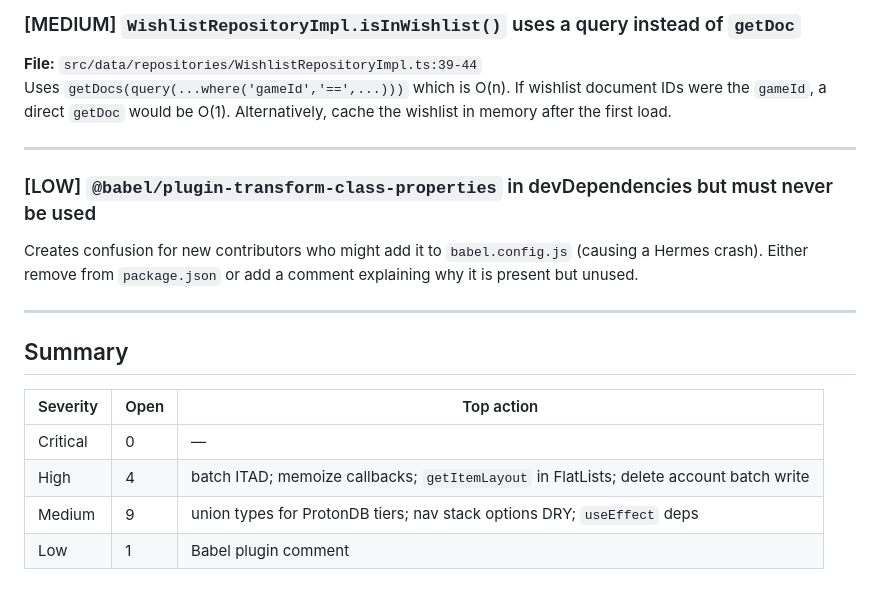
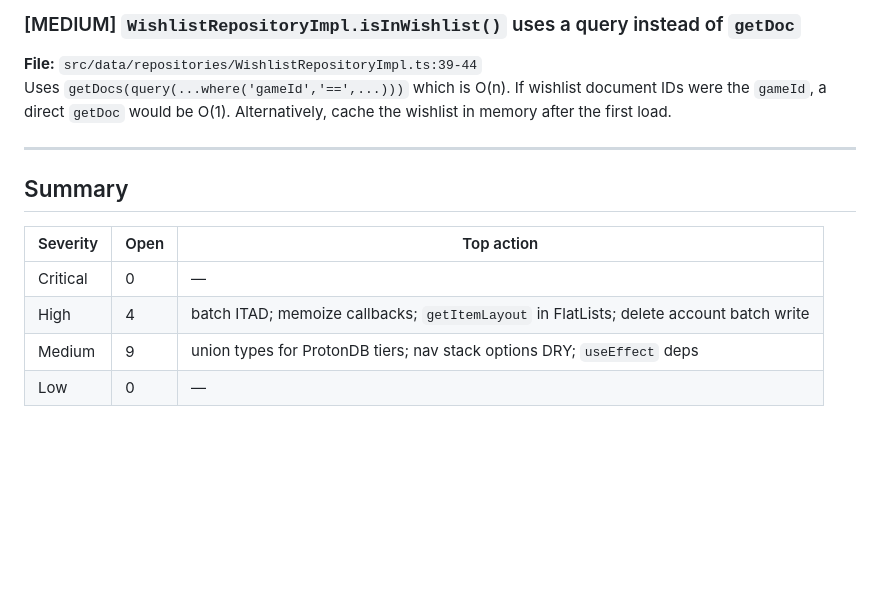
Before and after one commit to alvaromarquez-iesnervion/GameShelf, a Markdown page: KNOWN_ISSUES.md, the part around the change. Rendered like a GitHub page; blank space fills up the shorter version.

```diff
--- a/KNOWN_ISSUES.md
+++ b/KNOWN_ISSUES.md
@@ -127,11 +127,6 @@ Uses `getDocs(query(...where('gameId','==',...)))` which is O(n). If wishlist do
 
 ---
 
-### [LOW] `@babel/plugin-transform-class-properties` in devDependencies but must never be used
-Creates confusion for new contributors who might add it to `babel.config.js` (causing a Hermes crash). Either remove from `package.json` or add a comment explaining why it is present but unused.
-
----
-
 ## Summary
 
 | Severity | Open | Top action |
@@ -139,4 +134,4 @@ Creates confusion for new contributors who might add it to `babel.config.js` (ca
 | Critical | 0 | — |
 | High | 4 | batch ITAD; memoize callbacks; `getItemLayout` in FlatLists; delete account batch write |
 | Medium | 9 | union types for ProtonDB tiers; nav stack options DRY; `useEffect` deps |
-| Low | 1 | Babel plugin comment |
+| Low | 0 | — |
```
Also changed, not shown: MEMORY.md (+4 -2 lines).
